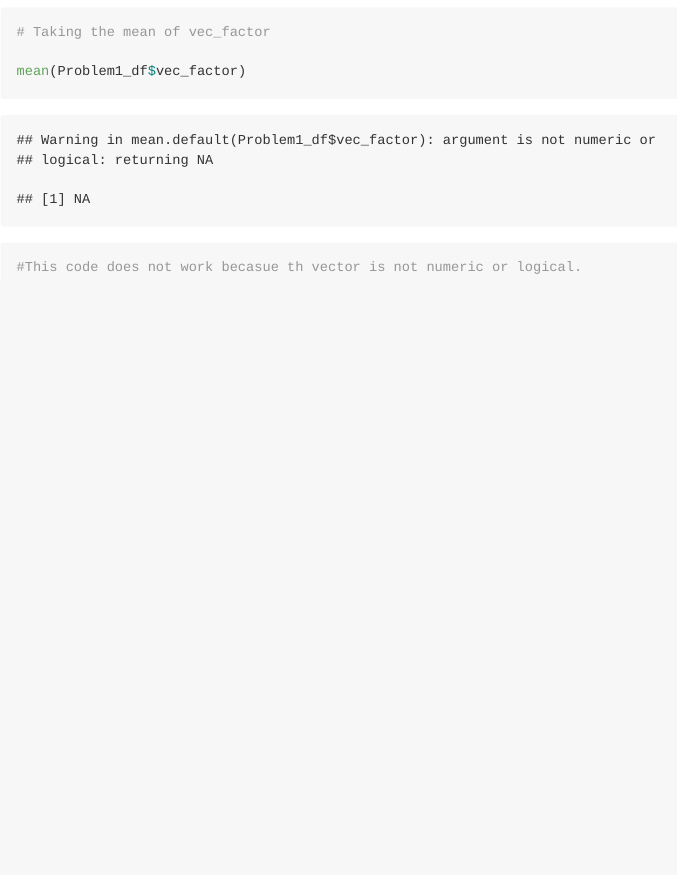
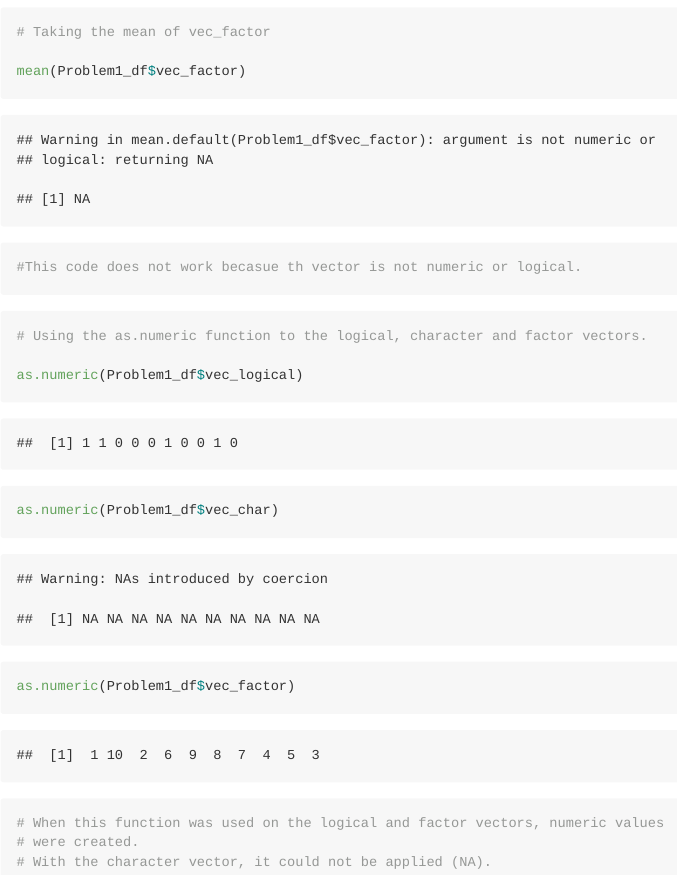
Before and after one commit to bjl21500/P8105_HW1_bjl2150, an R Markdown document (P8105_HW1_BJL2150.Rmd): the page in a window 1100 px wide, from 1680 px down. The pictures show the output file P8105_HW1_BJL2150.md that the author committed with the source, drawn offline in the style of GitHub.

Commit message:
Appying as.numeric function to logical, character and factor vectors

````diff
--- a/P8105_HW1_BJL2150.Rmd
+++ b/P8105_HW1_BJL2150.Rmd
@@ -73,5 +73,19 @@ mean(Problem1_df$vec_logical)
 mean(Problem1_df$vec_factor)
 
 #This code does not work becasue th vector is not numeric or logical.
+```
+
+```{r}
+# Using the as.numeric function to the logical, character and factor vectors.
+
+as.numeric(Problem1_df$vec_logical)
+
+as.numeric(Problem1_df$vec_char)
+
+as.numeric(Problem1_df$vec_factor)
+
+# When this function was used on the logical and factor vectors, numeric values
+# were created.
+# With the character vector, it could not be applied (NA).
 
 ```
````
Also changed, not shown: P8105_HW1_BJL2150.md.
